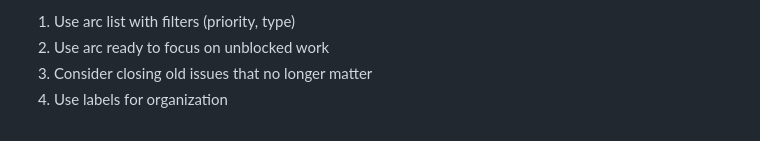
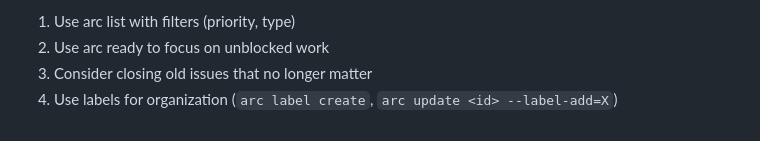
Before and after one commit to SentioLabs/arc, a Markdown page: internal/docs/WORKFLOWS.md, the part around the change. GitHub-like rendering.

```diff
--- a/internal/docs/WORKFLOWS.md
+++ b/internal/docs/WORKFLOWS.md
@@ -545,4 +545,4 @@ Research or investigation work:
 1. Use arc list with filters (priority, type)
 2. Use arc ready to focus on unblocked work
 3. Consider closing old issues that no longer matter
-4. Use labels for organization
+4. Use labels for organization (`arc label create`, `arc update <id> --label-add=X`)
```
Also changed, not shown: README.md (+20 -9 lines), docs/plans/2026-03-21-label-management-cli.md (added, +126 -0 lines).
